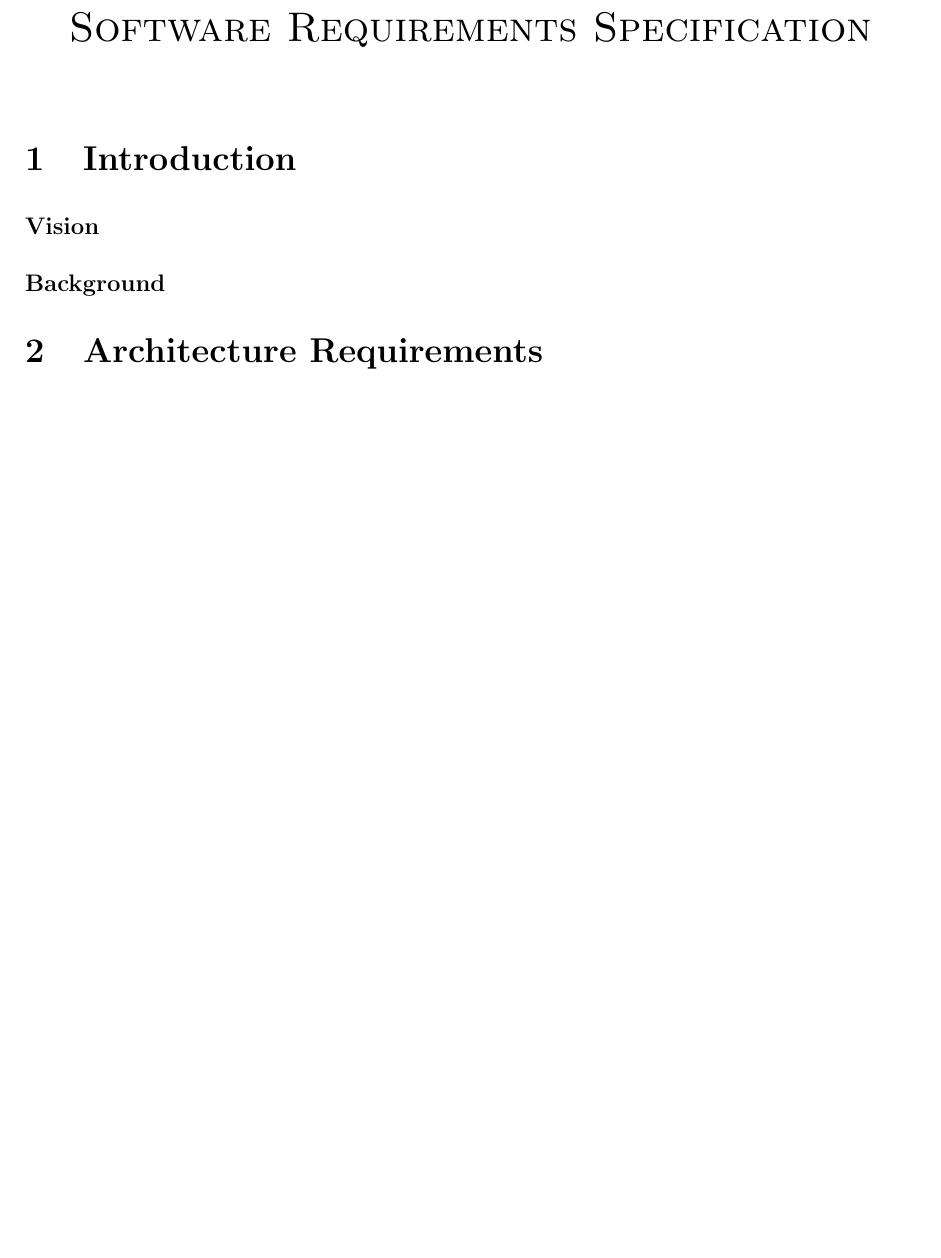
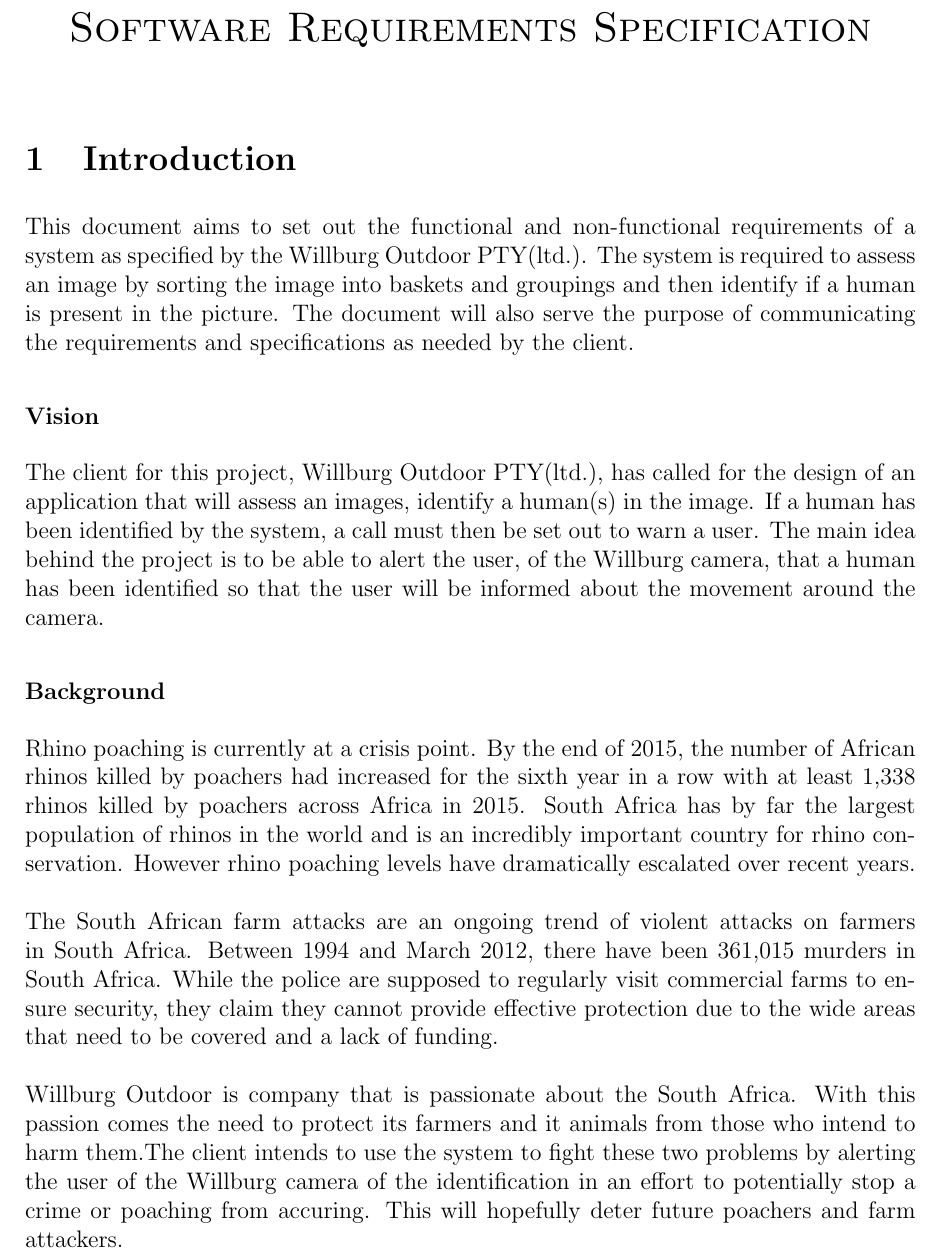
Before and after one commit to StephenSwanepoel/Ambitious-Designs, a LaTeX document (doc1.tex): part of page 2 of 8 before the commit and part of page 2 of 9 after it, cut so that both start at the same text, the shorter picture padded with empty space. Compiled offline with pdfLaTeX.

Commit message:
Added sections

```diff
--- a/doc1.tex
+++ b/doc1.tex
@@ -101,10 +101,15 @@
 
 
 \section{Introduction}
+This document aims to set out the functional and non-functional requirements of a system as specified by the Willburg Outdoor PTY(ltd.). The system is required to assess an image by sorting the image into baskets and groupings and then identify if a human is present in the picture. The document will also serve the purpose of communicating the requirements and specifications as needed by the client.
 
  \subsubsection{Vision}
+ The client for this project, Willburg Outdoor PTY(ltd.), has called for the design of an application that will assess an images, identify a human(s) in the image. If a human has been identified by the system, a call must then be set out to warn a user. The main idea behind the project is to be able to alert the user, of the Willburg camera, that a human has been identified so that the user will be informed about the movement around the camera.
 
 \subsubsection{Background}
+Rhino poaching is currently at a crisis point. By the end of 2015, the number of African rhinos killed by poachers had increased for the sixth year in a row with at least 1,338 rhinos killed by poachers across Africa in 2015. South Africa has by far the largest population of rhinos in the world and is an incredibly important country for rhino conservation. However rhino poaching levels have dramatically escalated over recent years. \\
+\\The South African farm attacks are an ongoing trend of violent attacks on farmers in South Africa. Between 1994 and March 2012, there have been 361,015 murders in South Africa. While the police are supposed to regularly visit commercial farms to ensure security, they claim they cannot provide effective protection due to the wide areas that need to be covered and a lack of funding.\\
+\\Willburg Outdoor is company that is passionate about the South Africa. With this passion comes the need to protect its farmers and it animals from those who intend to harm them.The client intends to use the system to fight these two problems by alerting the user of the Willburg camera of the identification in an effort to potentially stop a crime or poaching from accuring. This will hopefully deter future poachers and farm attackers.
 
 \section{Architecture Requirements}
 \subsection{Access Channel Requirements}
```
Also changed, not shown: 2 other files.
